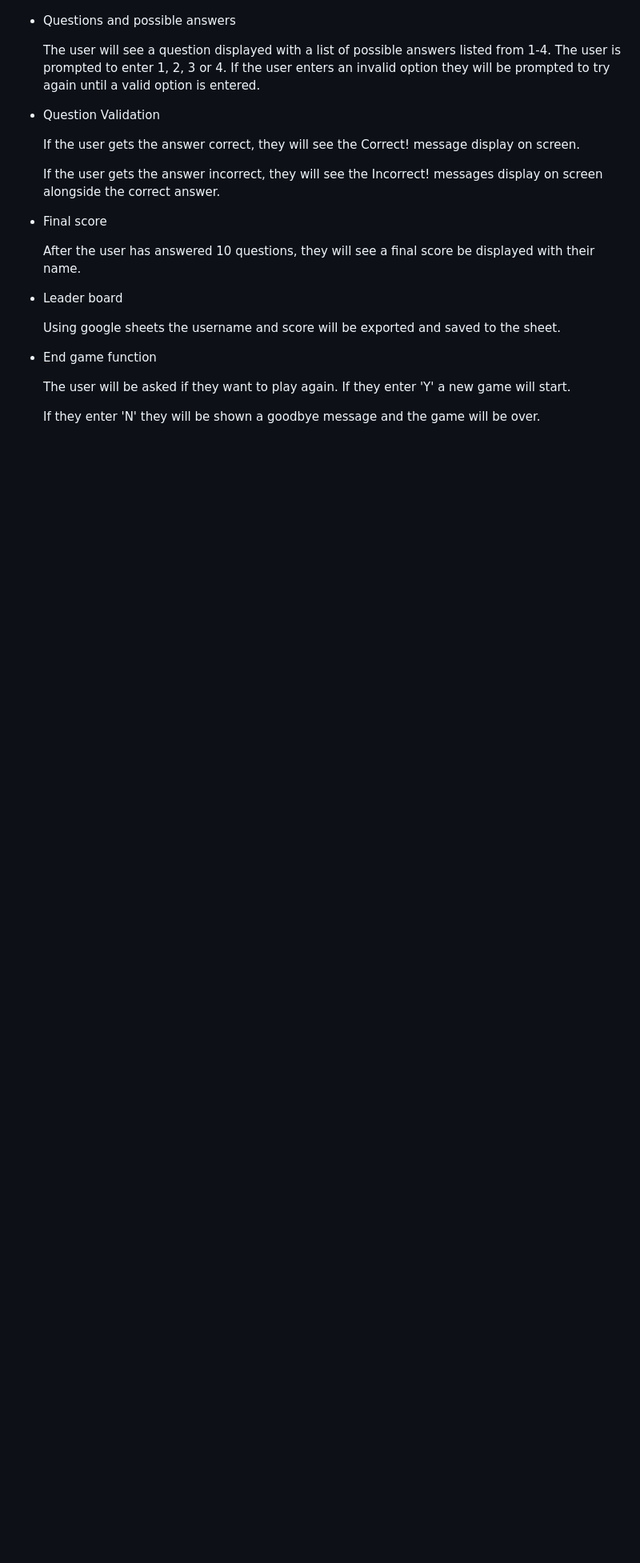
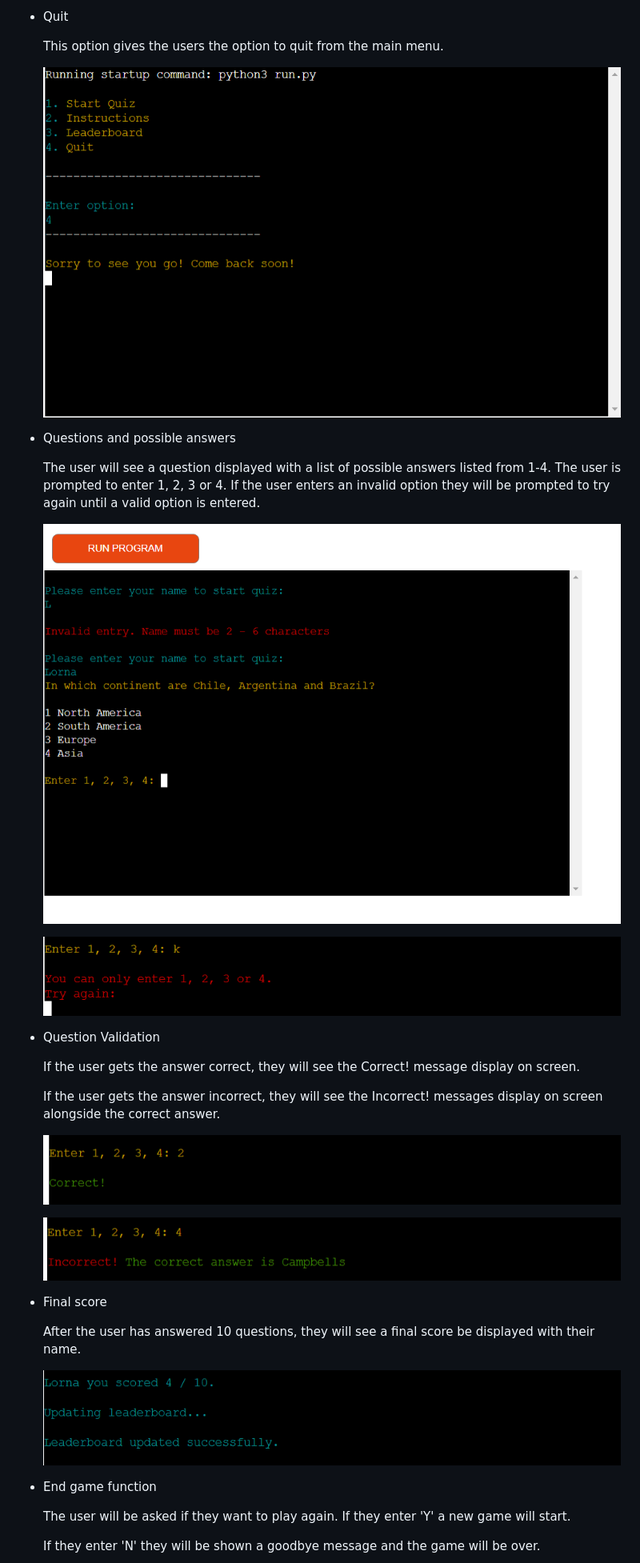
Before and after one commit to Lornavav/pp3-quiz-lv, a Markdown page: README.md, the part around the change printed below. Shown: that part at 80% size. Drawn GitHub-style; blank space fills up the shorter version.

```diff
--- a/README.md
+++ b/README.md
@@ -63,6 +80,18 @@ The flowchart was created and used to map out the user journey. This helped make
+* Quit
+
+  This option gives the users the option to quit from the main menu.
+
+  ![Quit](documentation/images/quit.png)
+
+
 * Questions and possible answers
 
   The user will see a question displayed with a list of possible answers listed from 1-4. The user is prompted to enter 1, 2, 3 or 4. If the user enters an invalid option they will be prompted to try again until a valid option is entered.
+
+  ![First Question](documentation/images/first_question.png)
+
+  ![Invalid input](documentation/images/invalid_input.png)
+
 
 * Question Validation
 
@@ -70,13 +99,17 @@ The flowchart was created and used to map out the user journey. This helped make
 
   If the user gets the answer incorrect, they will see the Incorrect! messages display on screen alongside the correct answer.
 
+  ![Correct Answer](documentation/images/correct_answer.png)
+
+  ![Incorrect Answer](documentation/images/incorrect_answer.png)
+
+
 * Final score
 
   After the user has answered 10 questions, they will see a final score be displayed with their name.
 
-* Leader board
+  ![Final Score](documentation/images/final_score.png)
 
-  Using google sheets the username and score will be exported and saved to the sheet.
 
 * End game function
 
```
Also changed, not shown: other parts of README.md (+29 -4 lines), documentation/images/ci_python_linter.png (renamed from documentation/images/ci python linter.png), documentation/images/goodbye.png (added), documentation/images/leaderboard_google_sheet.png (added), documentation/images/questions_ci python_linter.png (renamed from documentation/images/questions_ci python Linter.png).
